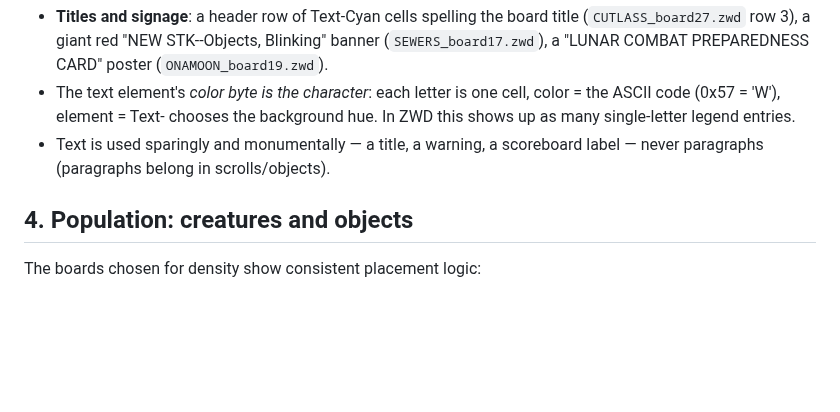
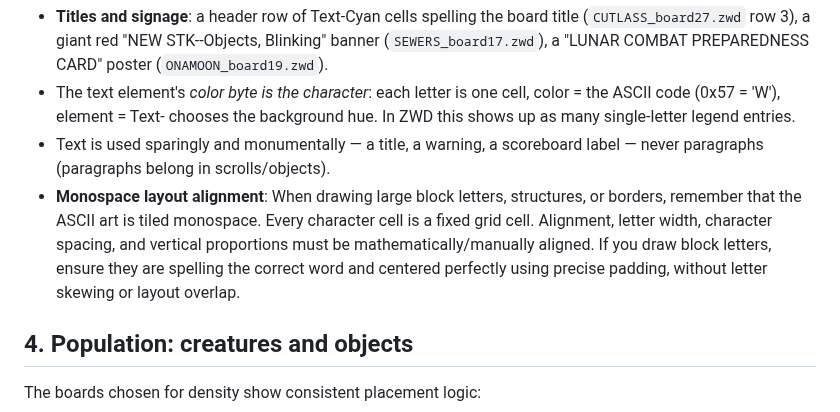
Before and after one commit to shotintoeternity/zztmmo, a Markdown page: engine/promptkit_assets/STYLE.md, the part around the change. GitHub-like rendering; blank space fills up the shorter version.

Commit message:
M12.4: add monospace alignment style guideline for grid block letters

```diff
--- a/engine/promptkit_assets/STYLE.md
+++ b/engine/promptkit_assets/STYLE.md
@@ -65,6 +65,8 @@ whole visual vocabulary, and good boards exploit them:
   background hue. In ZWD this shows up as many single-letter legend entries.
 - Text is used sparingly and monumentally — a title, a warning, a scoreboard
   label — never paragraphs (paragraphs belong in scrolls/objects).
+- **Monospace layout alignment**: When drawing large block letters, structures, or borders, remember that the ASCII art is tiled monospace. Every character cell is a fixed grid cell. Alignment, letter width, character spacing, and vertical proportions must be mathematically/manually aligned. If you draw block letters, ensure they are spelling the correct word and centered perfectly using precise padding, without letter skewing or layout overlap.
+
 
 ## 4. Population: creatures and objects
 
```
Also changed, not shown: llmworld/STYLE.md (+2 -0 lines).
